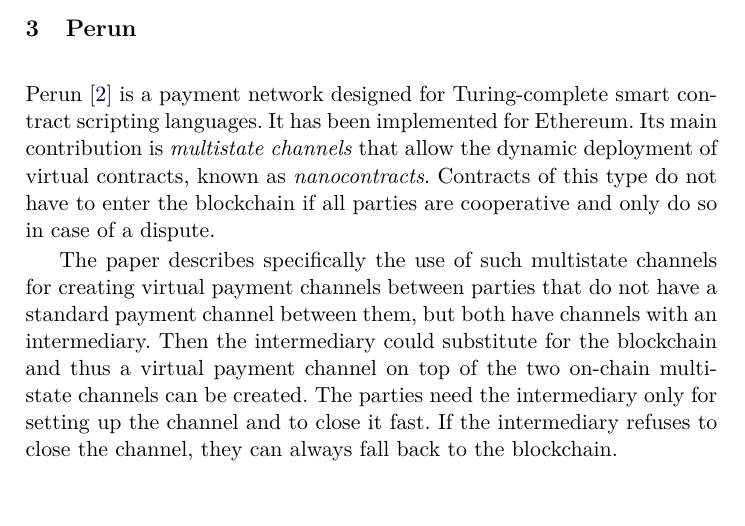
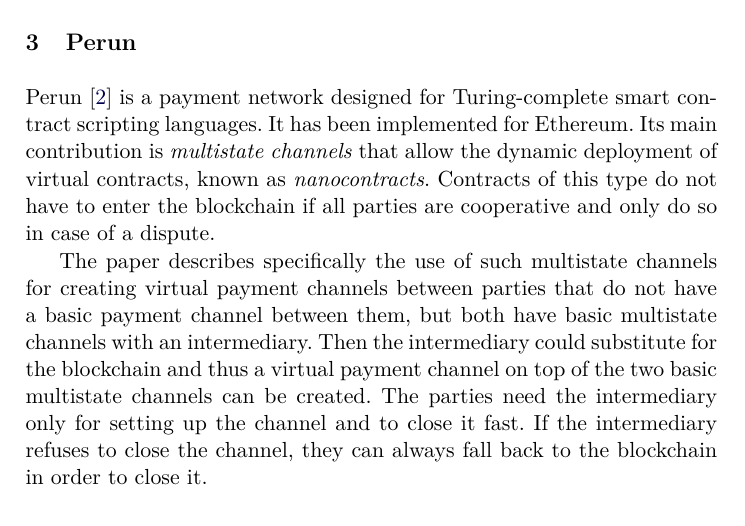
Before and after one commit to OrfeasLitos/PaymentChannels, a LaTeX paper (src/paymentChannels.tex, which reads src/perun.tex): part of page 6 of 7, cut so that both start at the same text. Compiled offline with pdfLaTeX.

Commit message:
Improve phrasing

```diff
--- a/src/perun.tex
+++ b/src/perun.tex
@@ -6,12 +6,13 @@
   blockchain if all parties are cooperative and only do so in case of a dispute.
 
   The paper describes specifically the use of such multistate channels for creating
-  virtual payment channels between parties that do not have a standard payment channel
-  between them, but both have channels with an intermediary. Then the intermediary could
-  substitute for the blockchain and thus a virtual payment channel on top of the two
-  on-chain multistate channels can be created. The parties need the intermediary only for
-  setting up the channel and to close it fast. If the intermediary refuses to close the
-  channel, they can always fall back to the blockchain.
+  virtual payment channels between parties that do not have a basic payment channel
+  between them, but both have basic multistate channels with an intermediary. Then the
+  intermediary could substitute for the blockchain and thus a virtual payment channel on
+  top of the two basic multistate channels can be created. The parties need the
+  intermediary only for setting up the channel and to close it fast. If the intermediary
+  refuses to close the channel, they can always fall back to the blockchain in order to
+  close it.
 
   \subsection{Payment channels}
     A basic payment channel is a tuple
```
